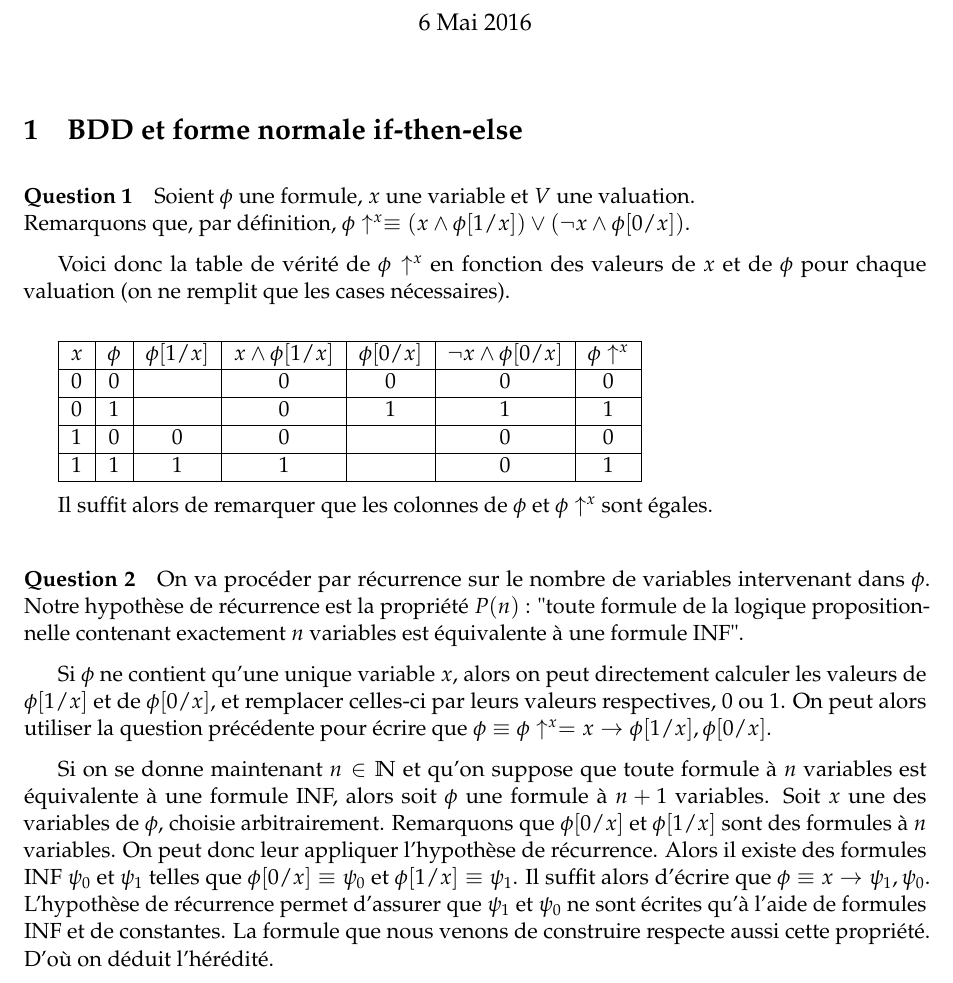
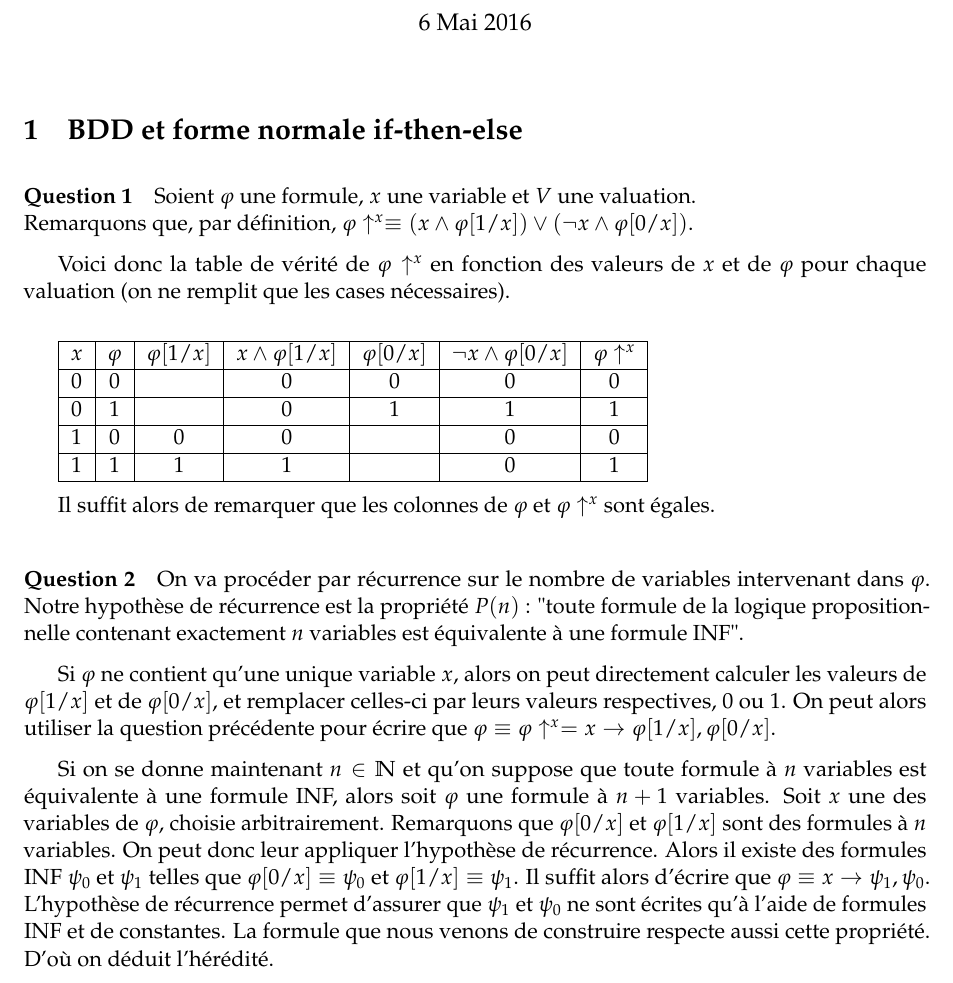
Before and after one commit to RemiHutin/LC, a LaTeX document (Rapport/Rendu.tex): part of the page, cut so that both start at the same text. Compiled offline with pdfLaTeX.

Commit message:
more code

```diff
--- a/Rapport/Rendu.tex
+++ b/Rapport/Rendu.tex
@@ -31,14 +31,14 @@
 	\section{BDD et forme normale if-then-else}
 
 		\paragraph{Question 1}
-		Soient $\phi$ une formule, $x$ une variable et $V$ une valuation.\newline
-		Remarquons que, par définition, $\phi\uparrow^{x} \equiv (x \wedge \phi[1/x]) \vee (\neg x \wedge \phi[0/x])$.
+		Soient $\varphi$ une formule, $x$ une variable et $V$ une valuation.\newline
+		Remarquons que, par définition, $\varphi\uparrow^{x} \equiv (x \wedge \varphi[1/x]) \vee (\neg x \wedge \varphi[0/x])$.
 
-		Voici donc la table de vérité de $\phi\uparrow^{x}$ en fonction des valeurs de $x$ et de $\phi$ pour chaque valuation (on ne remplit que les cases nécessaires).\newline
+		Voici donc la table de vérité de $\varphi\uparrow^{x}$ en fonction des valeurs de $x$ et de $\varphi$ pour chaque valuation (on ne remplit que les cases nécessaires).\newline
 
 		\begin{tabular}{|c|c|c|c|c|c|c|}
 		\hline
-		$x$ & $\phi$ & $\phi[1/x]$ &  $x \wedge \phi[1/x]$ & $\phi[0/x]$ & $\neg x \wedge \phi[0/x]$ & $\phi\uparrow^{x}$ \\
+		$x$ & $\varphi$ & $\varphi[1/x]$ &  $x \wedge \varphi[1/x]$ & $\varphi[0/x]$ & $\neg x \wedge \varphi[0/x]$ & $\varphi\uparrow^{x}$ \\
 		\hline
 		0 & 0 &   & 0 & 0 & 0 & 0 \\
 		\hline
@@ -50,13 +50,13 @@
 		\hline
 		\end{tabular}
 
-		Il suffit alors de remarquer que les colonnes de $\phi$ et $\phi\uparrow^{x}$ sont égales.
+		Il suffit alors de remarquer que les colonnes de $\varphi$ et $\varphi\uparrow^{x}$ sont égales.
 
 		\paragraph{Question 2}
-		On va procéder par récurrence sur le nombre de variables intervenant dans $\phi$. Notre hypothèse de récurrence est la propriété $P(n)$ : "toute formule de la logique propositionnelle contenant exactement $n$ variables est équivalente à une formule INF".
+		On va procéder par récurrence sur le nombre de variables intervenant dans $\varphi$. Notre hypothèse de récurrence est la propriété $P(n)$ : "toute formule de la logique propositionnelle contenant exactement $n$ variables est équivalente à une formule INF".
 
-		Si $\phi$ ne contient qu'une unique variable $x$, alors on peut directement calculer les valeurs de $\phi[1/x]$ et de $\phi[0/x]$, et remplacer celles-ci par leurs valeurs respectives, $0$ ou $1$.
-		On peut alors utiliser la question précédente pour écrire que $\phi \equiv \phi\uparrow^{x} = x \rightarrow \phi[1/x],\phi[0/x]$.
+		Si $\varphi$ ne contient qu'une unique variable $x$, alors on peut directement calculer les valeurs de $\varphi[1/x]$ et de $\varphi[0/x]$, et remplacer celles-ci par leurs valeurs respectives, $0$ ou $1$.
+		On peut alors utiliser la question précédente pour écrire que $\varphi \equiv \varphi\uparrow^{x} = x \rightarrow \varphi[1/x],\varphi[0/x]$.
 
-		Si on se donne maintenant $n \in \mathbb{N}$ et qu'on suppose que toute formule à $n$ variables est équivalente à une formule INF, alors soit $\phi$ une formule à $n+1$ variables. Soit $x$ une des variables de $\phi$, choisie arbitrairement. Remarquons que $\phi[0/x]$ et $\phi[1/x]$ sont des formules à $n$ variables. On peut donc leur appliquer l'hypothèse de récurrence. Alors il existe des formules INF $\psi_0$ et $\psi_1$ telles que $\phi[0/x] \equiv \psi_0$ et $\phi[1/x] \equiv \psi_1$. Il suffit alors d'écrire que $\phi \equiv x \rightarrow \psi_1, \psi_0$. L'hypothèse de récurrence permet d'assurer que $\psi_1$ et $\psi_0$ ne sont écrites qu'à l'aide de formules INF et de constantes. La formule que nous venons de construire respecte aussi cette propriété. D'où on déduit l'hérédité.
+		Si on se donne maintenant $n \in \mathbb{N}$ et qu'on suppose que toute formule à $n$ variables est équivalente à une formule INF, alors soit $\varphi$ une formule à $n+1$ variables. Soit $x$ une des variables de $\varphi$, choisie arbitrairement. Remarquons que $\varphi[0/x]$ et $\varphi[1/x]$ sont des formules à $n$ variables. On peut donc leur appliquer l'hypothèse de récurrence. Alors il existe des formules INF $\psi_0$ et $\psi_1$ telles que $\varphi[0/x] \equiv \psi_0$ et $\varphi[1/x] \equiv \psi_1$. Il suffit alors d'écrire que $\varphi \equiv x \rightarrow \psi_1, \psi_0$. L'hypothèse de récurrence permet d'assurer que $\psi_1$ et $\psi_0$ ne sont écrites qu'à l'aide de formules INF et de constantes. La formule que nous venons de construire respecte aussi cette propriété. D'où on déduit l'hérédité.
 \end{document}
```
Also changed, not shown: Rapport/Rendu.pdf, 2 other files.
